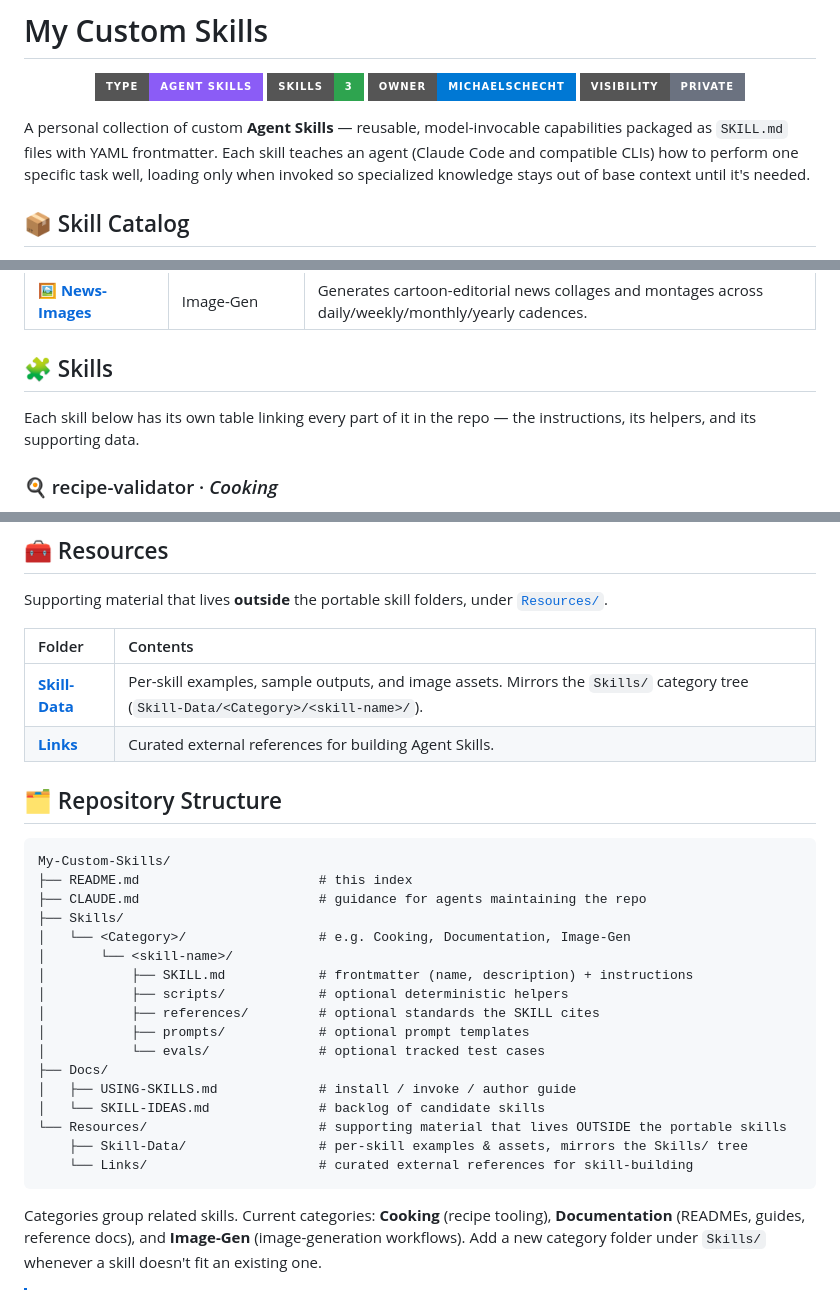
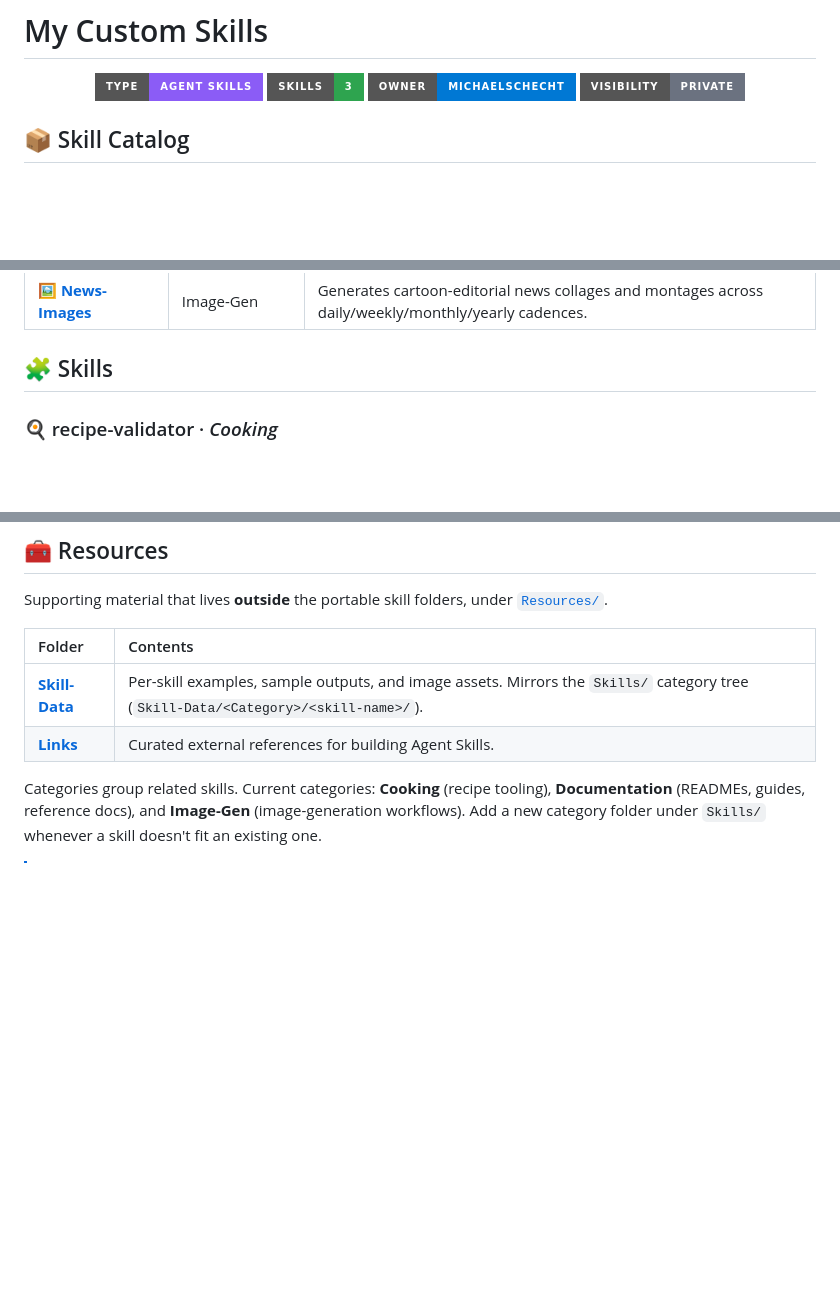
Before and after one commit to ai-automation-tools/agent-skills, a Markdown page: README.md, 3 parts joined by grey strips. GitHub-like rendering; badges without logos; blank space fills up the shorter version.

Commit message:
Update Info

````diff
--- a/README.md
+++ b/README.md
@@ -6,8 +6,6 @@
   <img src="https://img.shields.io/badge/Owner-michaelschecht-0078D4?style=for-the-badge&logo=github&logoColor=white" alt="Owner">
   <img src="https://img.shields.io/badge/Visibility-Private-6B7280?style=for-the-badge" alt="Private">
 </p>
-
-A personal collection of custom **Agent Skills** — reusable, model-invocable capabilities packaged as `SKILL.md` files with YAML frontmatter. Each skill teaches an agent (Claude Code and compatible CLIs) how to perform one specific task well, loading only when invoked so specialized knowledge stays out of base context until it's needed.
 
 ## 📦 Skill Catalog
 
@@ -20,8 +18,6 @@ Every skill lives in its own folder under a category: `Skills/<Category>/<skill-
 | [**🖼️ News-Images**](./Skills/Image-Gen/News-Images/SKILL.md) | Image-Gen | Generates cartoon-editorial news collages and montages across daily/weekly/monthly/yearly cadences. |
 
 ## 🧩 Skills
-
-Each skill below has its own table linking every part of it in the repo — the instructions, its helpers, and its supporting data.
 
 ### 🍳 recipe-validator · _Cooking_
 
@@ -75,28 +71,6 @@ Supporting material that lives **outside** the portable skill folders, under [`R
 | [**Skill-Data**](./Resources/Skill-Data) | Per-skill examples, sample outputs, and image assets. Mirrors the `Skills/` category tree (`Skill-Data/<Category>/<skill-name>/`). |
 | [**Links**](./Resources/Links) | Curated external references for building Agent Skills. |
 
-## 🗂️ Repository Structure
-
-```
-My-Custom-Skills/
-├── README.md                       # this index
-├── CLAUDE.md                       # guidance for agents maintaining the repo
-├── Skills/
-│   └── <Category>/                 # e.g. Cooking, Documentation, Image-Gen
-│       └── <skill-name>/
-│           ├── SKILL.md            # frontmatter (name, description) + instructions
-│           ├── scripts/            # optional deterministic helpers
-│           ├── references/         # optional standards the SKILL cites
-│           ├── prompts/            # optional prompt templates
-│           └── evals/              # optional tracked test cases
-├── Docs/
-│   ├── USING-SKILLS.md             # install / invoke / author guide
-│   └── SKILL-IDEAS.md              # backlog of candidate skills
-└── Resources/                      # supporting material that lives OUTSIDE the portable skills
-    ├── Skill-Data/                 # per-skill examples & assets, mirrors the Skills/ tree
-    └── Links/                      # curated external references for skill-building
-```
-
 Categories group related skills. Current categories: **Cooking** (recipe tooling), **Documentation** (READMEs, guides, reference docs), and **Image-Gen** (image-generation workflows). Add a new category folder under `Skills/` whenever a skill doesn't fit an existing one.
 
 > [!NOTE]
````
